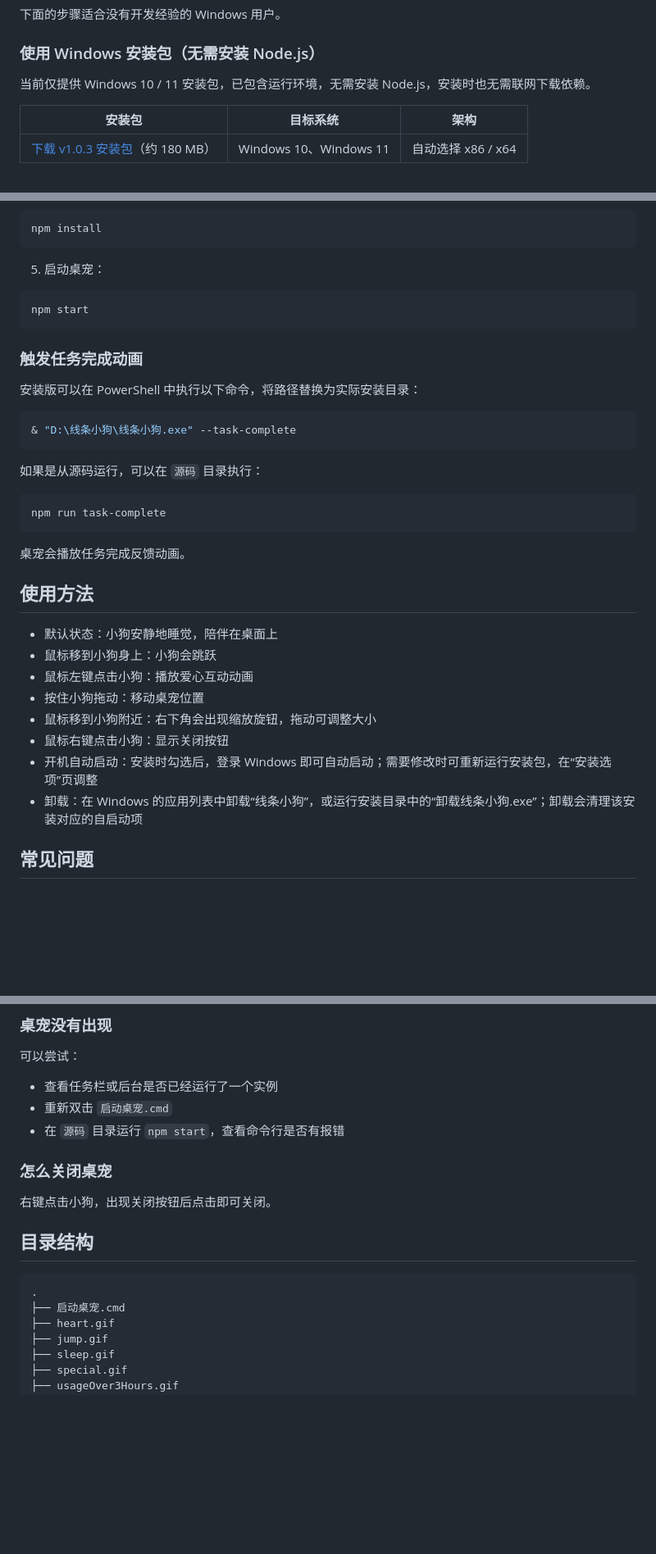
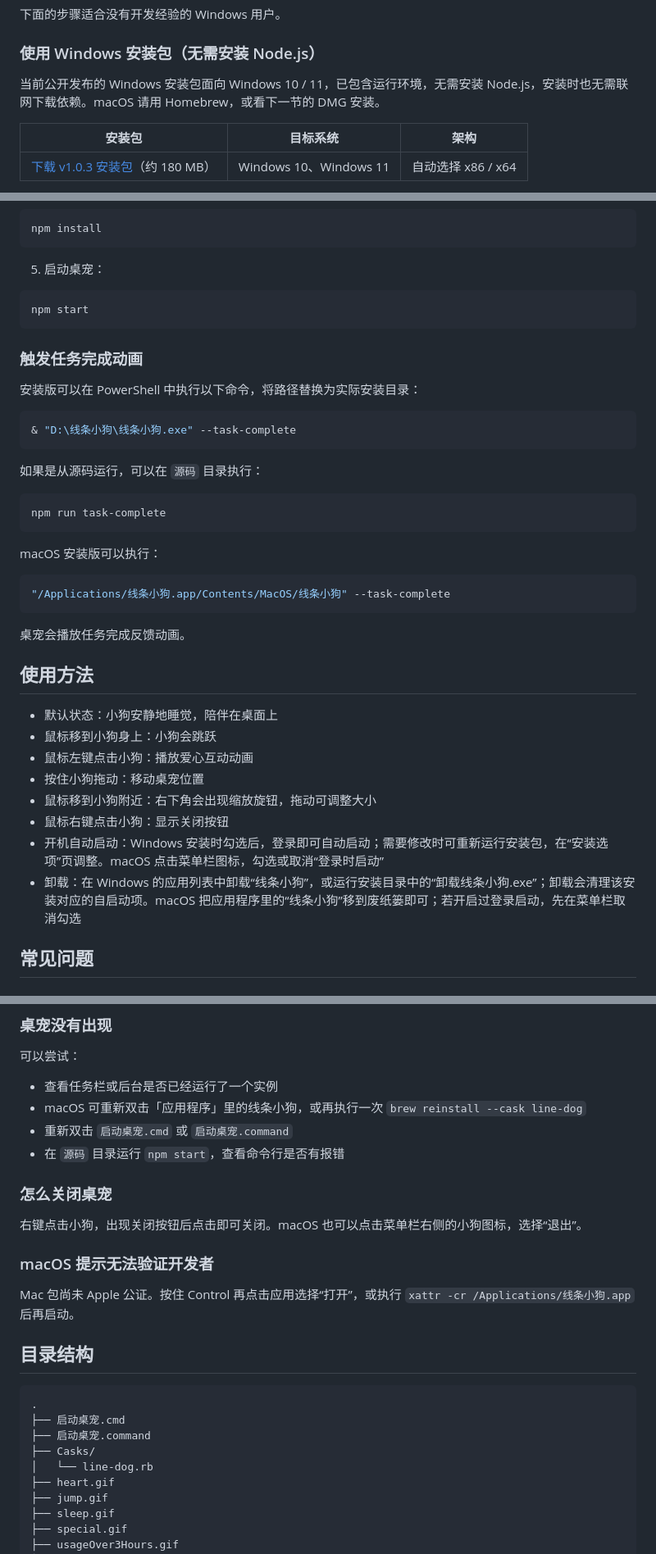
Before and after one commit to jpeng11/desktop-pets, a Markdown page: README.md, 3 parts joined by grey strips. Shown at 82% size. GitHub-like rendering; blank space fills up the shorter version.

````diff
--- a/README.md
+++ b/README.md
@@ -43,7 +50,7 @@
 
 ### 使用 Windows 安装包（无需安装 Node.js）
 
-当前仅提供 Windows 10 / 11 安装包，已包含运行环境，无需安装 Node.js，安装时也无需联网下载依赖。
+当前公开发布的 Windows 安装包面向 Windows 10 / 11，已包含运行环境，无需安装 Node.js，安装时也无需联网下载依赖。macOS 请用 Homebrew，或看下一节的 DMG 安装。
 
 | 安装包 | 目标系统 | 架构 |
 | --- | --- | --- |
@@ -96,7 +154,7 @@ npm install
 
 5. 启动桌宠：
 
-```powershell
+```bash
 npm start
 ```
 
@@ -110,8 +168,14 @@ npm start
 
 如果是从源码运行，可以在 `源码` 目录执行：
 
-```powershell
+```bash
 npm run task-complete
+```
+
+macOS 安装版可以执行：
+
+```bash
+"/Applications/线条小狗.app/Contents/MacOS/线条小狗" --task-complete
 ```
 
 桌宠会播放任务完成反馈动画。
@@ -124,8 +188,8 @@ npm run task-complete
 - 按住小狗拖动：移动桌宠位置
 - 鼠标移到小狗附近：右下角会出现缩放旋钮，拖动可调整大小
 - 鼠标右键点击小狗：显示关闭按钮
-- 开机自动启动：安装时勾选后，登录 Windows 即可自动启动；需要修改时可重新运行安装包，在“安装选项”页调整
-- 卸载：在 Windows 的应用列表中卸载“线条小狗”，或运行安装目录中的“卸载线条小狗.exe”；卸载会清理该安装对应的自启动项
+- 开机自动启动：Windows 安装时勾选后，登录即可自动启动；需要修改时可重新运行安装包，在“安装选项”页调整。macOS 点击菜单栏图标，勾选或取消“登录时启动”
+- 卸载：在 Windows 的应用列表中卸载“线条小狗”，或运行安装目录中的“卸载线条小狗.exe”；卸载会清理该安装对应的自启动项。macOS 把应用程序里的“线条小狗”移到废纸篓即可；若开启过登录启动，先在菜单栏取消勾选
 
 ## 常见问题
 
@@ -148,18 +212,26 @@ npm run task-complete
 可以尝试：
 
 - 查看任务栏或后台是否已经运行了一个实例
-- 重新双击 `启动桌宠.cmd`
+- macOS 可重新双击「应用程序」里的线条小狗，或再执行一次 `brew reinstall --cask line-dog`
+- 重新双击 `启动桌宠.cmd` 或 `启动桌宠.command`
 - 在 `源码` 目录运行 `npm start`，查看命令行是否有报错
 
 ### 怎么关闭桌宠
 
-右键点击小狗，出现关闭按钮后点击即可关闭。
+右键点击小狗，出现关闭按钮后点击即可关闭。macOS 也可以点击菜单栏右侧的小狗图标，选择“退出”。
+
+### macOS 提示无法验证开发者
+
+Mac 包尚未 Apple 公证。按住 Control 再点击应用选择“打开”，或执行 `xattr -cr /Applications/线条小狗.app` 后再启动。
 
 ## 目录结构
 
 ```text
 .
 ├── 启动桌宠.cmd
+├── 启动桌宠.command
+├── Casks/
+│   └── line-dog.rb
 ├── heart.gif
 ├── jump.gif
 ├── sleep.gif
````
Also changed, not shown: other parts of README.md (+75 -4 lines), docs/releases/v1.1.0.md (added, +47 -0 lines), 源码/assets/tray-icon.png (added), 9 other files.
